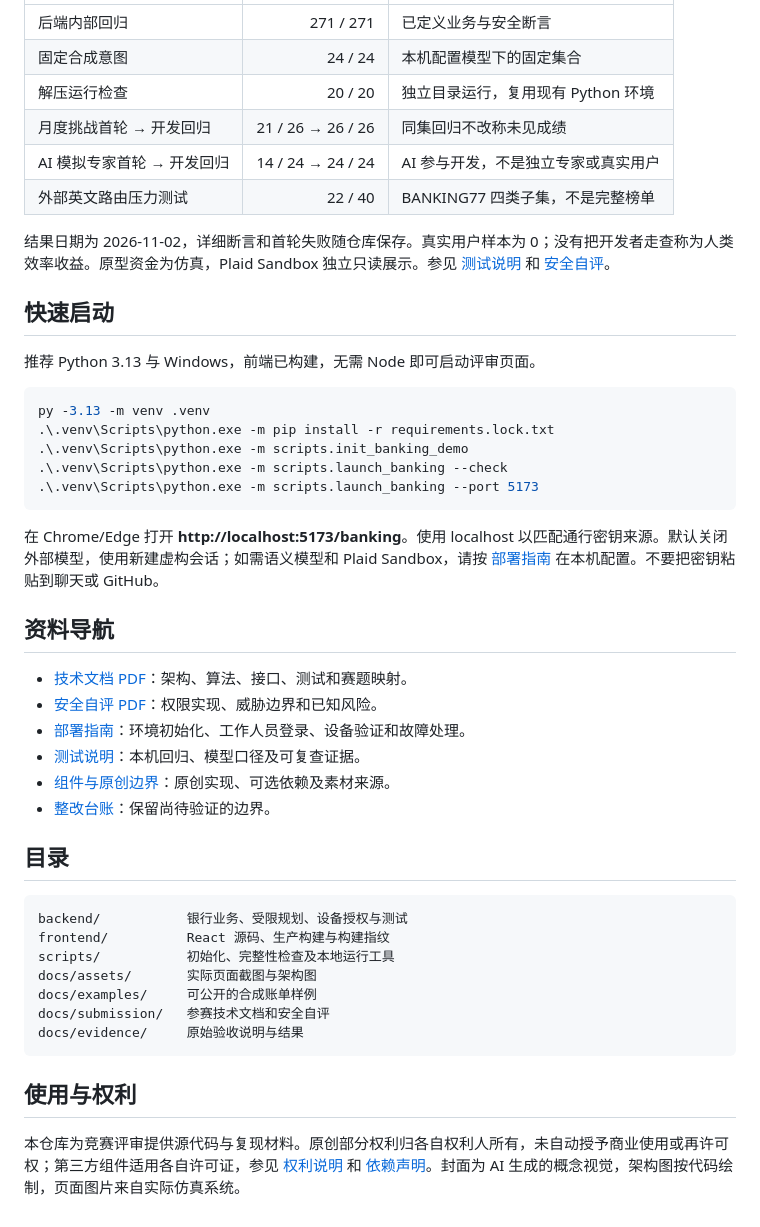
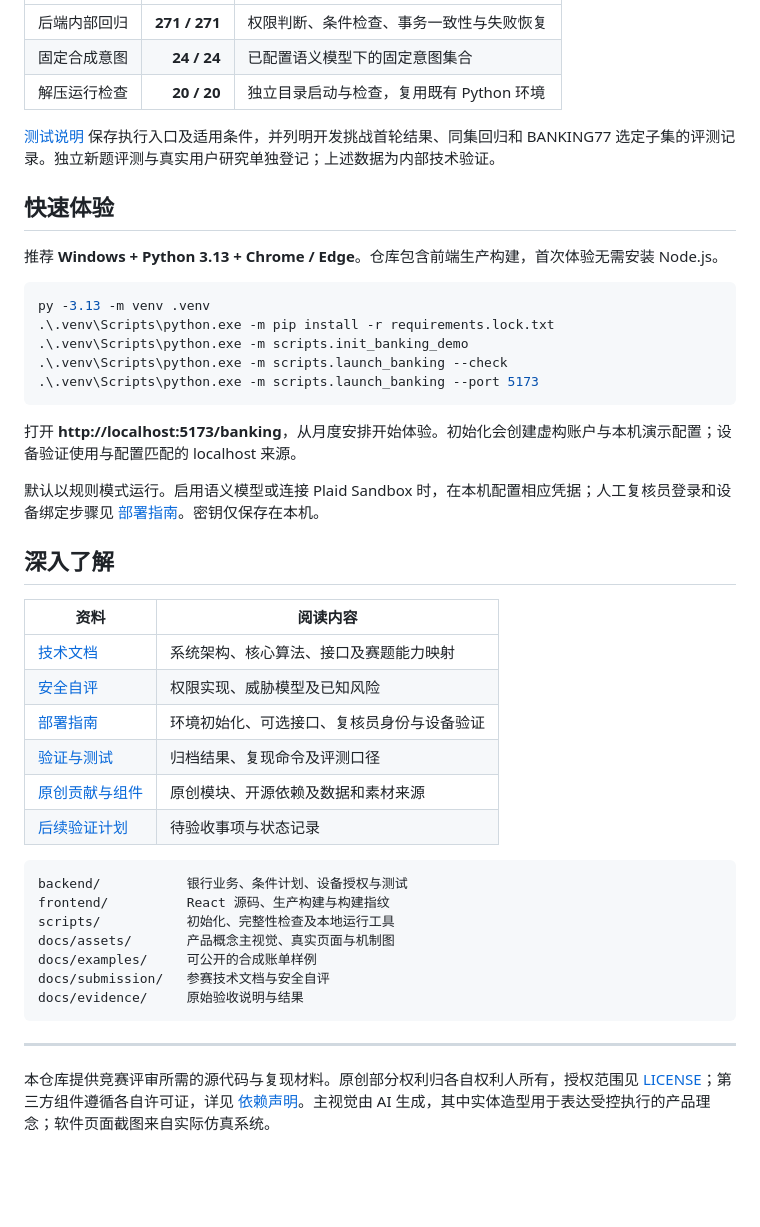
Before and after one commit to marylabeallisvito-byte/starbank-ai-agent, a Markdown page: README.md, the part around one of its changes. GitHub-like rendering; blank space fills up the shorter version.

````diff
--- a/README.md
+++ b/README.md
@@ -59,16 +100,13 @@
 |---|---:|---|
-| 后端内部回归 | 271 / 271 | 已定义业务与安全断言 |
-| 固定合成意图 | 24 / 24 | 本机配置模型下的固定集合 |
-| 解压运行检查 | 20 / 20 | 独立目录运行，复用现有 Python 环境 |
-| 月度挑战首轮 → 开发回归 | 21 / 26 → 26 / 26 | 同集回归不改称未见成绩 |
-| AI 模拟专家首轮 → 开发回归 | 14 / 24 → 24 / 24 | AI 参与开发，不是独立专家或真实用户 |
-| 外部英文路由压力测试 | 22 / 40 | BANKING77 四类子集，不是完整榜单 |
+| 后端内部回归 | **271 / 271** | 权限判断、条件检查、事务一致性与失败恢复 |
+| 固定合成意图 | **24 / 24** | 已配置语义模型下的固定意图集合 |
+| 解压运行检查 | **20 / 20** | 独立目录启动与检查，复用既有 Python 环境 |
 
-结果日期为 2026-11-02，详细断言和首轮失败随仓库保存。真实用户样本为 0；没有把开发者走查称为人类效率收益。原型资金为仿真，Plaid Sandbox 独立只读展示。参见 [测试说明](TESTING.md) 和 [安全自评](docs/submission/04_安全自评报告.pdf)。
+[测试说明](TESTING.md) 保存执行入口及适用条件，并列明开发挑战首轮结果、同集回归和 BANKING77 选定子集的评测记录。独立新题评测与真实用户研究单独登记；上述数据为内部技术验证。
 
-## 快速启动
+## 快速体验
 
-推荐 Python 3.13 与 Windows，前端已构建，无需 Node 即可启动评审页面。
+推荐 **Windows + Python 3.13 + Chrome / Edge**。仓库包含前端生产构建，首次体验无需安装 Node.js。
 
 ```powershell
 py -3.13 -m venv .venv
@@ -78,29 +116,31 @@ py -3.13 -m venv .venv
 .\.venv\Scripts\python.exe -m scripts.launch_banking --port 5173
 ```
 
-在 Chrome/Edge 打开 **http://localhost:5173/banking**。使用 localhost 以匹配通行密钥来源。默认关闭外部模型，使用新建虚构会话；如需语义模型和 Plaid Sandbox，请按 [部署指南](docs/DEPLOYMENT.md) 在本机配置。不要把密钥粘贴到聊天或 GitHub。
+打开 **http://localhost:5173/banking**，从月度安排开始体验。初始化会创建虚构账户与本机演示配置；设备验证使用与配置匹配的 localhost 来源。
 
-## 资料导航
+默认以规则模式运行。启用语义模型或连接 Plaid Sandbox 时，在本机配置相应凭据；人工复核员登录和设备绑定步骤见 [部署指南](docs/DEPLOYMENT.md)。密钥仅保存在本机。
 
-- [技术文档 PDF](docs/submission/01_技术文档.pdf)：架构、算法、接口、测试和赛题映射。
-- [安全自评 PDF](docs/submission/04_安全自评报告.pdf)：权限实现、威胁边界和已知风险。
-- [部署指南](docs/DEPLOYMENT.md)：环境初始化、工作人员登录、设备验证和故障处理。
-- [测试说明](TESTING.md)：本机回归、模型口径及可复查证据。
-- [组件与原创边界](THIRD_PARTY.md)：原创实现、可选依赖及素材来源。
-- [整改台账](docs/evidence/REMEDIATION_TRACKER.md)：保留尚待验证的边界。
+## 深入了解
 
-## 目录
+| 资料 | 阅读内容 |
+|---|---|
+| [技术文档](docs/submission/01_技术文档.pdf) | 系统架构、核心算法、接口及赛题能力映射 |
+| [安全自评](docs/submission/04_安全自评报告.pdf) | 权限实现、威胁模型及已知风险 |
+| [部署指南](docs/DEPLOYMENT.md) | 环境初始化、可选接口、复核员身份与设备验证 |
+| [验证与测试](TESTING.md) | 归档结果、复现命令及评测口径 |
+| [原创贡献与组件](THIRD_PARTY.md) | 原创模块、开源依赖及数据和素材来源 |
+| [后续验证计划](docs/evidence/REMEDIATION_TRACKER.md) | 待验收事项与状态记录 |
 
 ```text
-backend/           银行业务、受限规划、设备授权与测试
+backend/           银行业务、条件计划、设备授权与测试
 frontend/          React 源码、生产构建与构建指纹
 scripts/           初始化、完整性检查及本地运行工具
-docs/assets/       实际页面截图与架构图
+docs/assets/       产品概念主视觉、真实页面与机制图
 docs/examples/     可公开的合成账单样例
-docs/submission/   参赛技术文档和安全自评
+docs/submission/   参赛技术文档与安全自评
 docs/evidence/     原始验收说明与结果
 ```
 
-## 使用与权利
+---
 
-本仓库为竞赛评审提供源代码与复现材料。原创部分权利归各自权利人所有，未自动授予商业使用或再许可权；第三方组件适用各自许可证，参见 [权利说明](LICENSE) 和 [依赖声明](THIRD_PARTY_NOTICES.txt)。封面为 AI 生成的概念视觉，架构图按代码绘制，页面图片来自实际仿真系统。
+本仓库提供竞赛评审所需的源代码与复现材料。原创部分权利归各自权利人所有，授权范围见 [LICENSE](LICENSE)；第三方组件遵循各自许可证，详见 [依赖声明](THIRD_PARTY_NOTICES.txt)。主视觉由 AI 生成，其中实体造型用于表达受控执行的产品理念；软件页面截图来自实际仿真系统。
````
Also changed, not shown: other parts of README.md (+76 -35 lines), docs/assets/launch-visual-notes.md (added, +17 -0 lines), docs/assets/journey-evidence.png (added), docs/assets/journey-plan.png (added), docs/assets/journey-result.png (added), docs/assets/journey-review.png (added), 3 other files.
